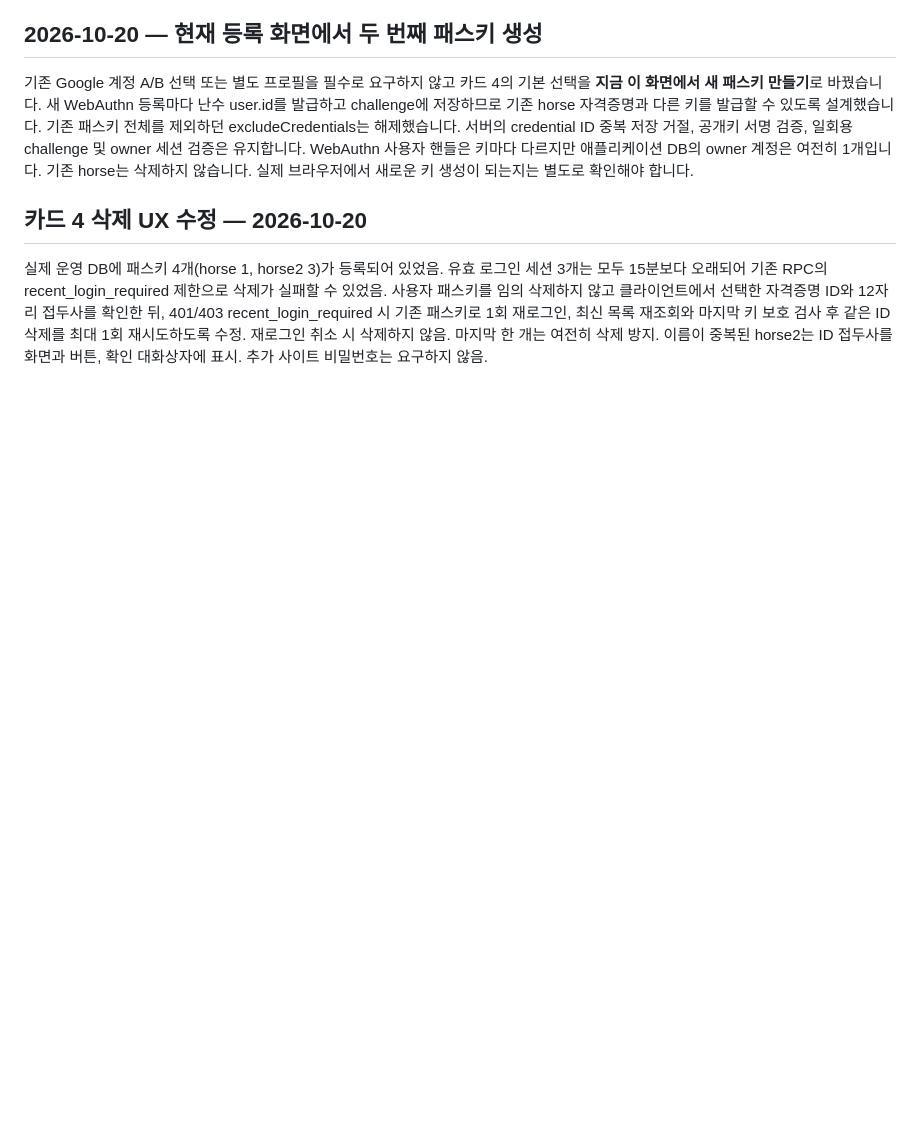
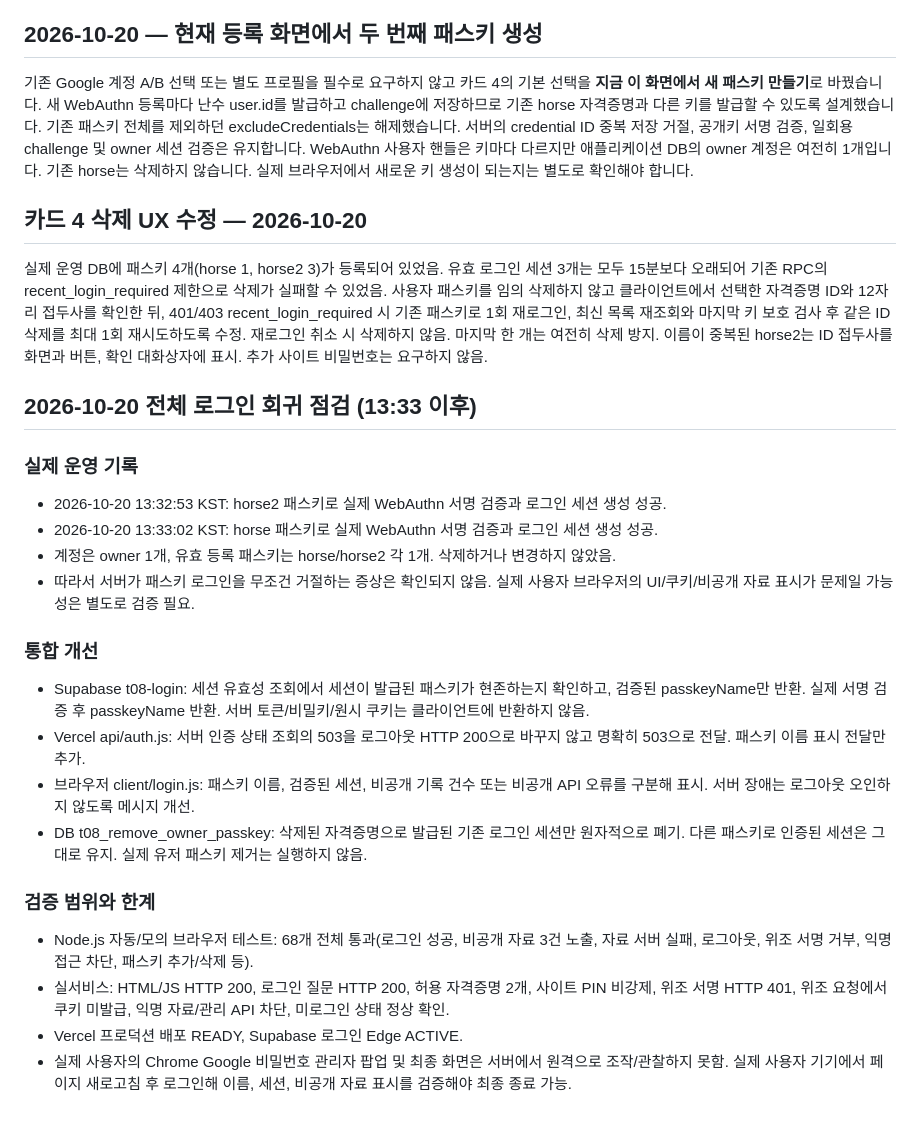
Before and after one commit to dfdfewqk/my-intro-passkey-t08, a Markdown page: CARD4.md, the part around the change. Rendered like a GitHub page; blank space fills up the shorter version.

Commit message:
Record full production passkey login audit, UI and session fixes, real server results and testing limitations

```diff
--- a/CARD4.md
+++ b/CARD4.md
@@ -181,3 +181,23 @@ Google Password Manager 도움말: https://support.google.com/chrome/answer/1316
 ## 카드 4 삭제 UX 수정 — 2026-10-20
 
 실제 운영 DB에 패스키 4개(horse 1, horse2 3)가 등록되어 있었음. 유효 로그인 세션 3개는 모두 15분보다 오래되어 기존 RPC의 recent_login_required 제한으로 삭제가 실패할 수 있었음. 사용자 패스키를 임의 삭제하지 않고 클라이언트에서 선택한 자격증명 ID와 12자리 접두사를 확인한 뒤, 401/403 recent_login_required 시 기존 패스키로 1회 재로그인, 최신 목록 재조회와 마지막 키 보호 검사 후 같은 ID 삭제를 최대 1회 재시도하도록 수정. 재로그인 취소 시 삭제하지 않음. 마지막 한 개는 여전히 삭제 방지. 이름이 중복된 horse2는 ID 접두사를 화면과 버튼, 확인 대화상자에 표시. 추가 사이트 비밀번호는 요구하지 않음.
+
+## 2026-10-20 전체 로그인 회귀 점검 (13:33 이후)
+
+### 실제 운영 기록
+- 2026-10-20 13:32:53 KST: horse2 패스키로 실제 WebAuthn 서명 검증과 로그인 세션 생성 성공.
+- 2026-10-20 13:33:02 KST: horse 패스키로 실제 WebAuthn 서명 검증과 로그인 세션 생성 성공.
+- 계정은 owner 1개, 유효 등록 패스키는 horse/horse2 각 1개. 삭제하거나 변경하지 않았음.
+- 따라서 서버가 패스키 로그인을 무조건 거절하는 증상은 확인되지 않음. 실제 사용자 브라우저의 UI/쿠키/비공개 자료 표시가 문제일 가능성은 별도로 검증 필요.
+
+### 통합 개선
+- Supabase t08-login: 세션 유효성 조회에서 세션이 발급된 패스키가 현존하는지 확인하고, 검증된 passkeyName만 반환. 실제 서명 검증 후 passkeyName 반환. 서버 토큰/비밀키/원시 쿠키는 클라이언트에 반환하지 않음.
+- Vercel api/auth.js: 서버 인증 상태 조회의 503을 로그아웃 HTTP 200으로 바꾸지 않고 명확히 503으로 전달. 패스키 이름 표시 전달만 추가.
+- 브라우저 client/login.js: 패스키 이름, 검증된 세션, 비공개 기록 건수 또는 비공개 API 오류를 구분해 표시. 서버 장애는 로그아웃 오인하지 않도록 메시지 개선.
+- DB t08_remove_owner_passkey: 삭제된 자격증명으로 발급된 기존 로그인 세션만 원자적으로 폐기. 다른 패스키로 인증된 세션은 그대로 유지. 실제 유저 패스키 제거는 실행하지 않음.
+
+### 검증 범위와 한계
+- Node.js 자동/모의 브라우저 테스트: 68개 전체 통과(로그인 성공, 비공개 자료 3건 노출, 자료 서버 실패, 로그아웃, 위조 서명 거부, 익명 접근 차단, 패스키 추가/삭제 등).
+- 실서비스: HTML/JS HTTP 200, 로그인 질문 HTTP 200, 허용 자격증명 2개, 사이트 PIN 비강제, 위조 서명 HTTP 401, 위조 요청에서 쿠키 미발급, 익명 자료/관리 API 차단, 미로그인 상태 정상 확인.
+- Vercel 프로덕션 배포 READY, Supabase 로그인 Edge ACTIVE.
+- 실제 사용자의 Chrome Google 비밀번호 관리자 팝업 및 최종 화면은 서버에서 원격으로 조작/관찰하지 못함. 실제 사용자 기기에서 페이지 새로고침 후 로그인해 이름, 세션, 비공개 자료 표시를 검증해야 최종 종료 가능.
```
